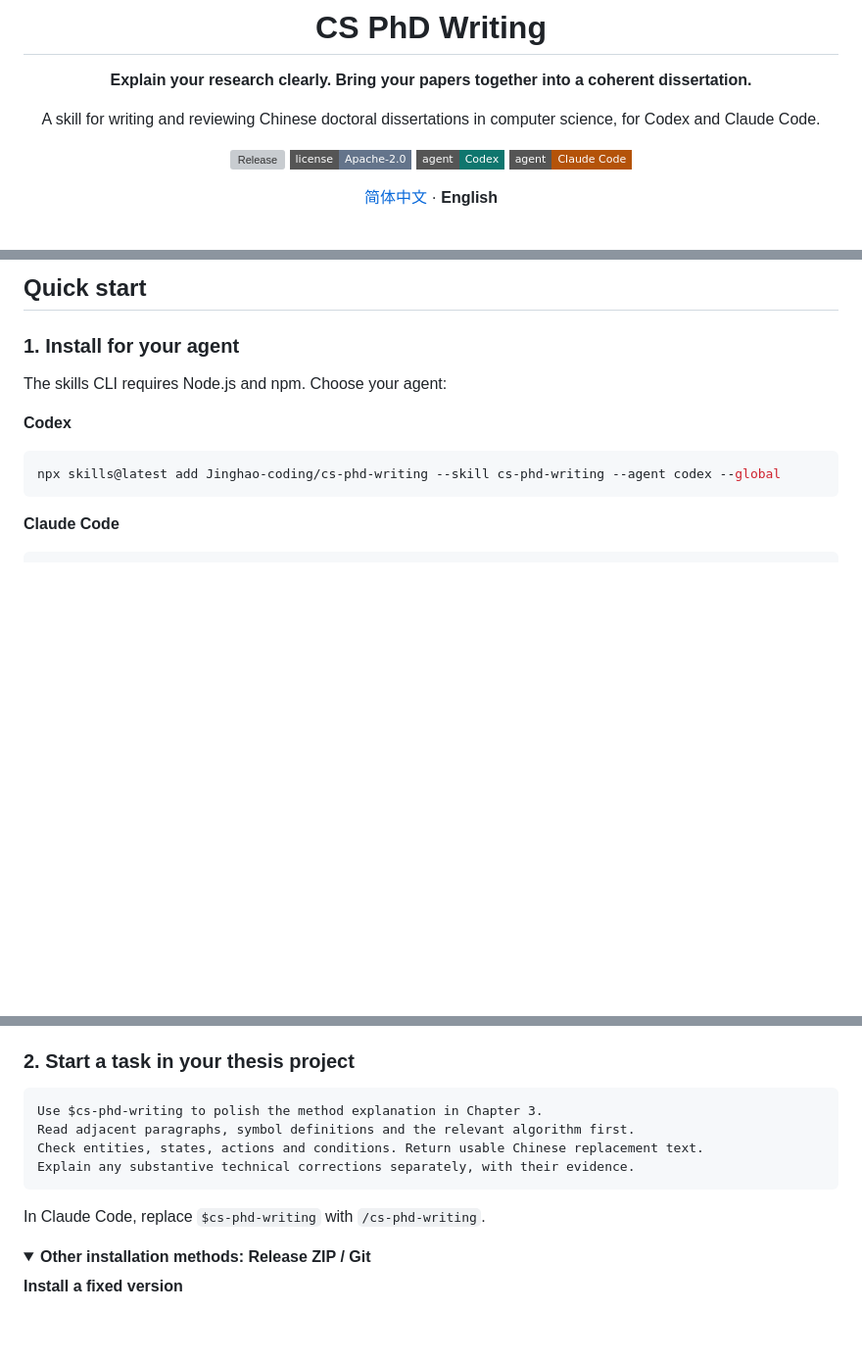
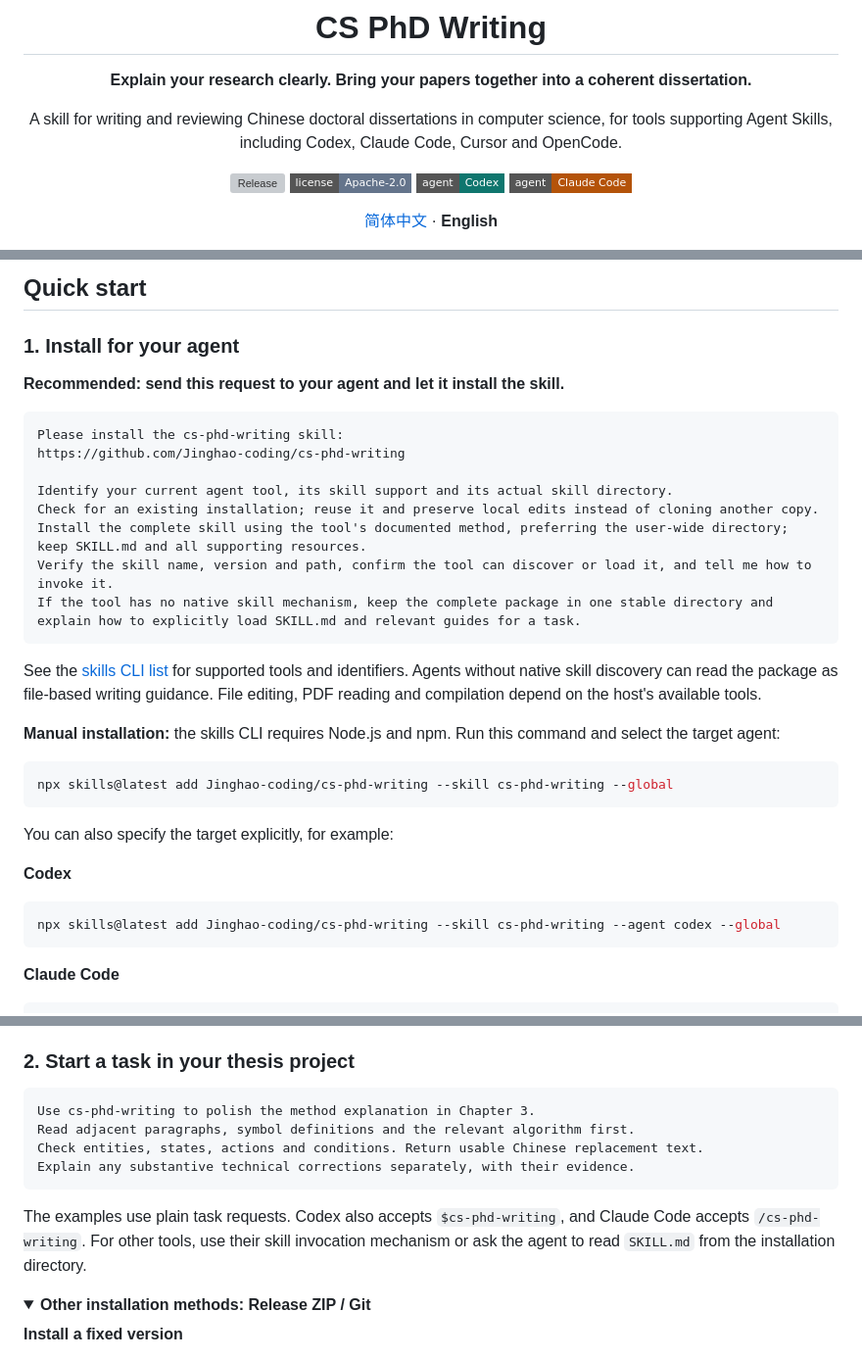
Before and after one commit to Jinghao-coding/cs-phd-writing, a Markdown page: README.en.md, 3 parts joined by grey strips. Shown at 98% size. Drawn GitHub-style; folded sections open; badges without logos; blank space fills up the shorter version; grey boxes are pictures that could not be loaded.

Commit message:
Document agent-assisted installation across skill-capable tools

````diff
--- a/README.en.md
+++ b/README.en.md
@@ -4,7 +4,7 @@
 
 **Explain your research clearly. Bring your papers together into a coherent dissertation.**
 
-A skill for writing and reviewing Chinese doctoral dissertations in computer science, for Codex and Claude Code.
+A skill for writing and reviewing Chinese doctoral dissertations in computer science, for tools supporting Agent Skills, including Codex, Claude Code, Cursor and OpenCode.
 
 [![Release](https://img.shields.io/github/v/release/Jinghao-coding/cs-phd-writing?style=flat-square&label=release&color=2563eb)](https://github.com/Jinghao-coding/cs-phd-writing/releases/latest)
 [![License](https://img.shields.io/badge/license-Apache--2.0-64748b?style=flat-square)](LICENSE)
@@ -41,7 +41,28 @@ Organize chapters around research questions, improve Chinese prose in its techni
 
 ### 1. Install for your agent
 
-The skills CLI requires Node.js and npm. Choose your agent:
+**Recommended: send this request to your agent and let it install the skill.**
+
+```text
+Please install the cs-phd-writing skill:
+https://github.com/Jinghao-coding/cs-phd-writing
+
+Identify your current agent tool, its skill support and its actual skill directory.
+Check for an existing installation; reuse it and preserve local edits instead of cloning another copy.
+Install the complete skill using the tool's documented method, preferring the user-wide directory; keep SKILL.md and all supporting resources.
+Verify the skill name, version and path, confirm the tool can discover or load it, and tell me how to invoke it.
+If the tool has no native skill mechanism, keep the complete package in one stable directory and explain how to explicitly load SKILL.md and relevant guides for a task.
+```
+
+See the [skills CLI list](https://github.com/vercel-labs/skills#supported-agents) for supported tools and identifiers. Agents without native skill discovery can read the package as file-based writing guidance. File editing, PDF reading and compilation depend on the host's available tools.
+
+**Manual installation:** the skills CLI requires Node.js and npm. Run this command and select the target agent:
+
+```bash
+npx skills@latest add Jinghao-coding/cs-phd-writing --skill cs-phd-writing --global
+```
+
+You can also specify the target explicitly, for example:
 
 **Codex**
 
@@ -60,13 +81,13 @@ Use `--agent codex claude-code` for both. Omit `--global` in your thesis directo
 ### 2. Start a task in your thesis project
 
 ```text
-Use $cs-phd-writing to polish the method explanation in Chapter 3.
+Use cs-phd-writing to polish the method explanation in Chapter 3.
 Read adjacent paragraphs, symbol definitions and the relevant algorithm first.
 Check entities, states, actions and conditions. Return usable Chinese replacement text.
 Explain any substantive technical corrections separately, with their evidence.
 ```
 
-In Claude Code, replace `$cs-phd-writing` with `/cs-phd-writing`.
+The examples use plain task requests. Codex also accepts `$cs-phd-writing`, and Claude Code accepts `/cs-phd-writing`. For other tools, use their skill invocation mechanism or ask the agent to read `SKILL.md` from the installation directory.
 
 <details>
 <summary><strong>Other installation methods: Release ZIP / Git</strong></summary>
````
Also changed, not shown: other parts of README.en.md (+4 -4 lines), README.md (+29 -8 lines), references/install-and-update.md (+13 -1 lines).
